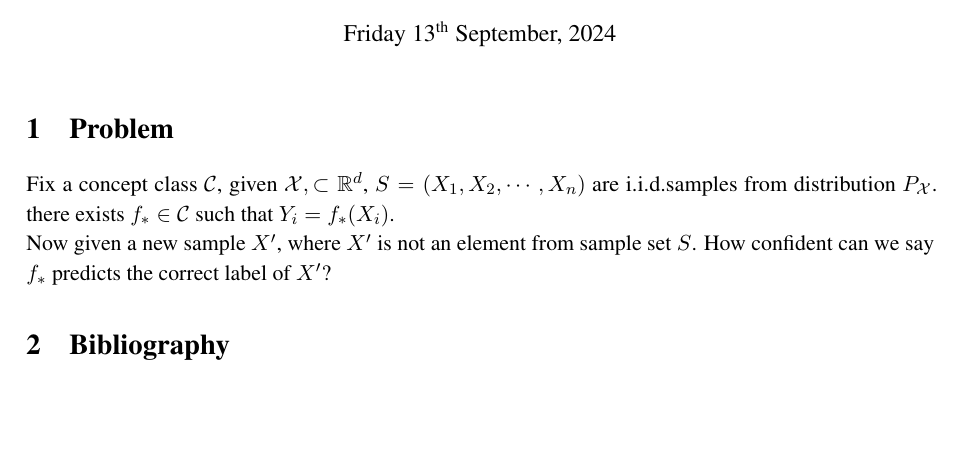
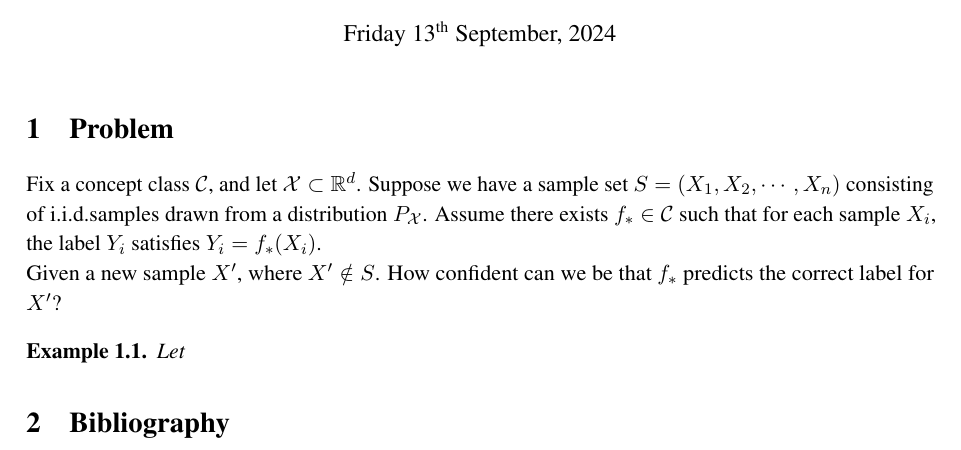
Before and after one commit to SitingW/Out-of-Distribution-Learning, a LaTeX document (filename.tex): part of the page, cut so that both start at the same text, the shorter picture padded with empty space. Compiled offline with pdfLaTeX.

Commit message:
polished version of the first definition

```diff
--- a/filename.tex
+++ b/filename.tex
@@ -21,9 +21,13 @@
 
 \section{Problem}
 Fix a concept class $ \cC $,
-given $\cX,  \subset {\bbR}^d$, $S=(X_1, X_2,\cdots, X_n)$ are i.i.d.samples from distribution $P_{\cX}$. there exists $f_*\in \cC$
-such that  $ Y_i = f_*(X_i)$. \\
-Now given a new sample $X'$, where $X'$ is not an element from sample set $S$. How confident can we say $f_*$ predicts the correct label of $X'$?
+and let $\cX  \subset {\bbR}^d$. Suppose we have a sample set $S=(X_1, X_2,\cdots, X_n)$ consisting of i.i.d.samples drawn from a distribution $P_{\cX}$. Assume there exists $f_*\in \cC$
+such that  for each sample $X_i$, the label $Y_i$ satisfies $ Y_i = f_*(X_i)$. \\
+Given a new sample $X'$, where $X'\notin S$. How confident can we be that $f_*$ predicts the correct label for $X'$?
+
+\begin{example}
+Let
+\end{example}
 
 \bibliography{all}
 
```
Also changed, not shown: 2 other files.
